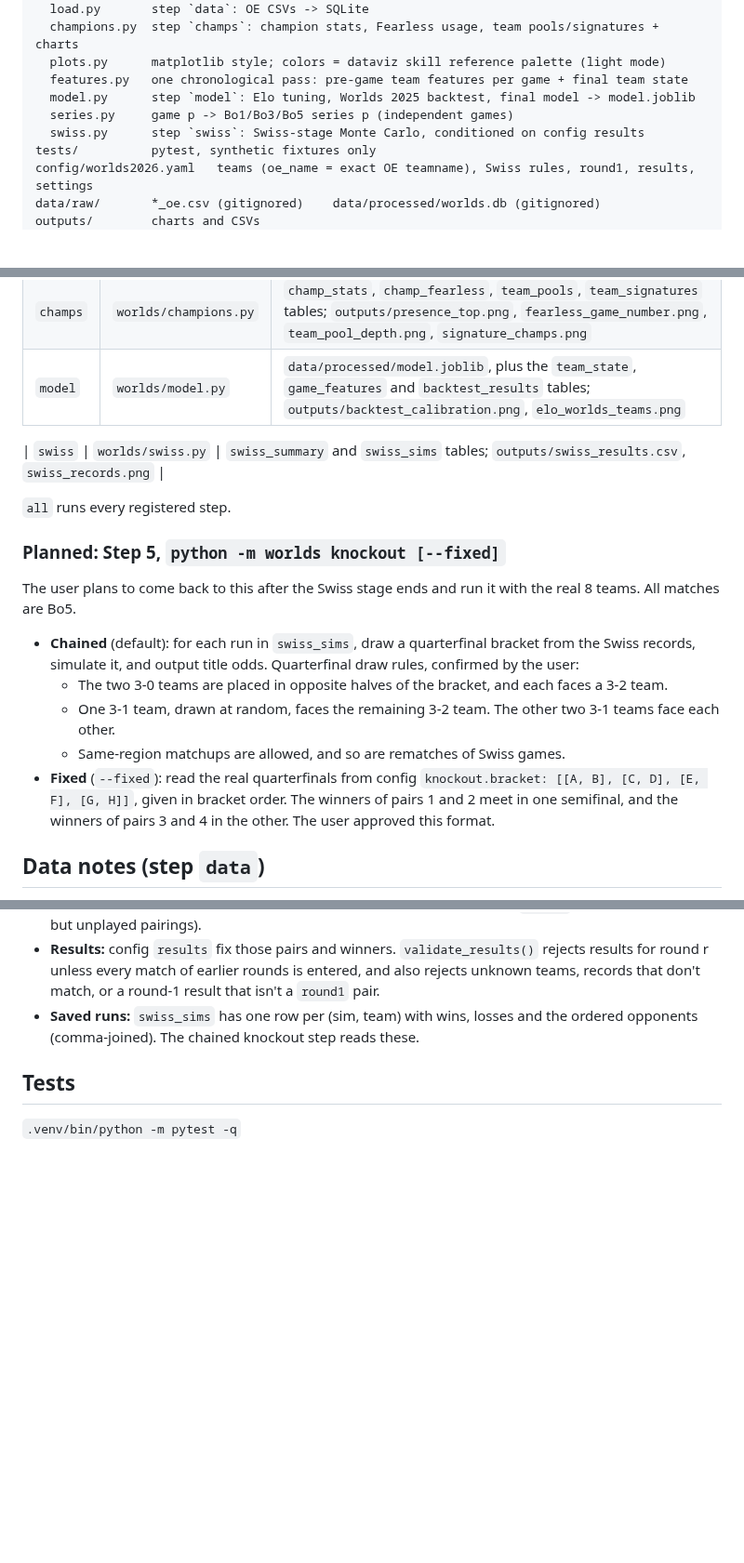
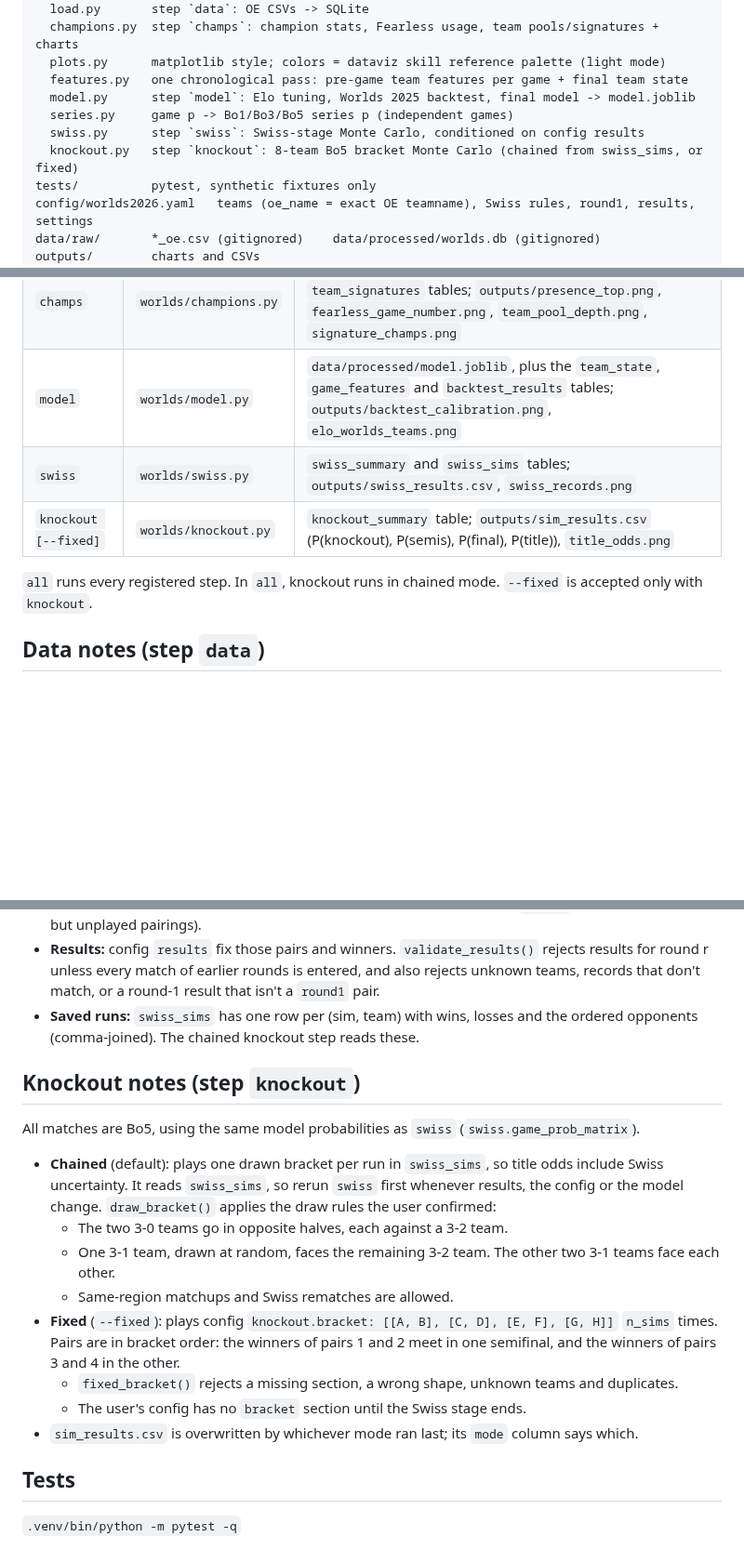
Before and after one commit to dahlia-foo/worlds_2026_title_probabilities, a Markdown page: CLAUDE.md, 3 parts joined by grey strips. Shown at 93% size. GitHub-like rendering; blank space fills up the shorter version.

Commit message:
Step 5: knockout Monte Carlo with chained and fixed bracket modes

```diff
--- a/CLAUDE.md
+++ b/CLAUDE.md
@@ -21,6 +21,7 @@ worlds/
   model.py      step `model`: Elo tuning, Worlds 2025 backtest, final model -> model.joblib
   series.py     game p -> Bo1/Bo3/Bo5 series p (independent games)
   swiss.py      step `swiss`: Swiss-stage Monte Carlo, conditioned on config results
+  knockout.py   step `knockout`: 8-team Bo5 bracket Monte Carlo (chained from swiss_sims, or fixed)
 tests/          pytest, synthetic fixtures only
 config/worlds2026.yaml   teams (oe_name = exact OE teamname), Swiss rules, round1, results, settings
 data/raw/       *_oe.csv (gitignored)    data/processed/worlds.db (gitignored)
@@ -36,18 +37,10 @@ After finishing a step, add `notes/0N-<step>.md`. Write it as a short project re
 | `data` | `worlds/load.py` | `games`, `series`, `team_games`, `player_games`, `teams` tables |
 | `champs` | `worlds/champions.py` | `champ_stats`, `champ_fearless`, `team_pools`, `team_signatures` tables; `outputs/presence_top.png`, `fearless_game_number.png`, `team_pool_depth.png`, `signature_champs.png` |
 | `model` | `worlds/model.py` | `data/processed/model.joblib`, plus the `team_state`, `game_features` and `backtest_results` tables; `outputs/backtest_calibration.png`, `elo_worlds_teams.png` |
+| `swiss` | `worlds/swiss.py` | `swiss_summary` and `swiss_sims` tables; `outputs/swiss_results.csv`, `swiss_records.png` |
+| `knockout [--fixed]` | `worlds/knockout.py` | `knockout_summary` table; `outputs/sim_results.csv` (P(knockout), P(semis), P(final), P(title)), `title_odds.png` |
 
-| `swiss` | `worlds/swiss.py` | `swiss_summary` and `swiss_sims` tables; `outputs/swiss_results.csv`, `swiss_records.png` |
-
-`all` runs every registered step.
-
-### Planned: Step 5, `python -m worlds knockout [--fixed]`
-The user plans to come back to this after the Swiss stage ends and run it with the real 8 teams. All matches are Bo5.
-- **Chained** (default): for each run in `swiss_sims`, draw a quarterfinal bracket from the Swiss records, simulate it, and output title odds. Quarterfinal draw rules, confirmed by the user:
-  - The two 3-0 teams are placed in opposite halves of the bracket, and each faces a 3-2 team.
-  - One 3-1 team, drawn at random, faces the remaining 3-2 team. The other two 3-1 teams face each other.
-  - Same-region matchups are allowed, and so are rematches of Swiss games.
-- **Fixed** (`--fixed`): read the real quarterfinals from config `knockout.bracket: [[A, B], [C, D], [E, F], [G, H]]`, given in bracket order. The winners of pairs 1 and 2 meet in one semifinal, and the winners of pairs 3 and 4 in the other. The user approved this format.
+`all` runs every registered step. In `all`, knockout runs in chained mode. `--fixed` is accepted only with `knockout`.
 
 ## Data notes (step `data`)
 - OE has 12 rows per game: 10 players and 2 `position=="team"` rows. Games that don't match this shape are dropped.
@@ -86,5 +79,16 @@ The user plans to come back to this after the Swiss stage ends and run it with t
 - **Results:** config `results` fix those pairs and winners. `validate_results()` rejects results for round r unless every match of earlier rounds is entered, and also rejects unknown teams, records that don't match, or a round-1 result that isn't a `round1` pair.
 - **Saved runs:** `swiss_sims` has one row per (sim, team) with wins, losses and the ordered opponents (comma-joined). The chained knockout step reads these.
 
+## Knockout notes (step `knockout`)
+All matches are Bo5, using the same model probabilities as `swiss` (`swiss.game_prob_matrix`).
+- **Chained** (default): plays one drawn bracket per run in `swiss_sims`, so title odds include Swiss uncertainty. It reads `swiss_sims`, so rerun `swiss` first whenever results, the config or the model change. `draw_bracket()` applies the draw rules the user confirmed:
+  - The two 3-0 teams go in opposite halves, each against a 3-2 team.
+  - One 3-1 team, drawn at random, faces the remaining 3-2 team. The other two 3-1 teams face each other.
+  - Same-region matchups and Swiss rematches are allowed.
+- **Fixed** (`--fixed`): plays config `knockout.bracket: [[A, B], [C, D], [E, F], [G, H]]` `n_sims` times. Pairs are in bracket order: the winners of pairs 1 and 2 meet in one semifinal, and the winners of pairs 3 and 4 in the other.
+  - `fixed_bracket()` rejects a missing section, a wrong shape, unknown teams and duplicates.
+  - The user's config has no `bracket` section until the Swiss stage ends.
+- `sim_results.csv` is overwritten by whichever mode ran last; its `mode` column says which.
+
 ## Tests
 `.venv/bin/python -m pytest -q`
```
Also changed, not shown: notes/05-knockout.md (added, +87 -0 lines), outputs/title_odds.png (added), 4 other files.
